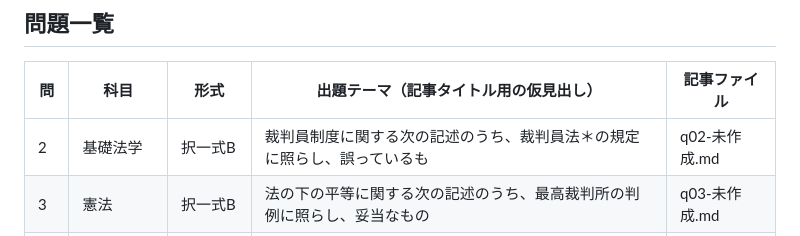
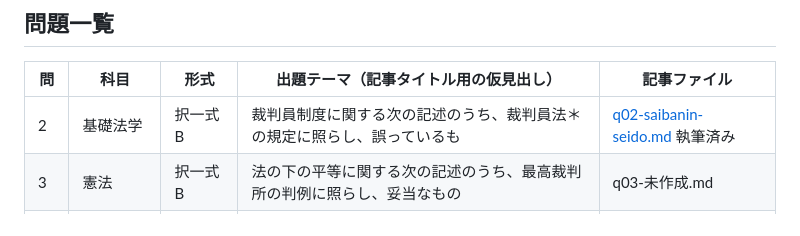
Before and after one commit to ThREE100/gyosei-kakomon, a Markdown page: note-articles/r7-mondai/00-index.md, the part around the change. Rendered like a GitHub page.

```diff
--- a/note-articles/r7-mondai/00-index.md
+++ b/note-articles/r7-mondai/00-index.md
@@ -18,7 +18,7 @@
 
 | 問 | 科目 | 形式 | 出題テーマ（記事タイトル用の仮見出し） | 記事ファイル |
 |---|---|---|---|---|
-| 2 | 基礎法学 | 択一式B | 裁判員制度に関する次の記述のうち、裁判員法＊の規定に照らし、誤っているも | q02-未作成.md |
+| 2 | 基礎法学 | 択一式B | 裁判員制度に関する次の記述のうち、裁判員法＊の規定に照らし、誤っているも | [q02-saibanin-seido.md](./q02-saibanin-seido.md) 執筆済み |
 | 3 | 憲法 | 択一式B | 法の下の平等に関する次の記述のうち、最高裁判所の判例に照らし、妥当なもの | q03-未作成.md |
 | 4 | 憲法 | 択一式B | 取材・報道の自由に関する次の記述のうち、最高裁判所の判例に照らし、妥当で | q04-未作成.md |
 | 5 | 憲法 | 択一式A | 国会の召集に関する次の文章の空欄ア〜エに当てはまる語句の組合せとし | q05-未作成.md |
```
Also changed, not shown: note-articles/r7-mondai/q02-saibanin-seido.md (added, +315 -0 lines).
